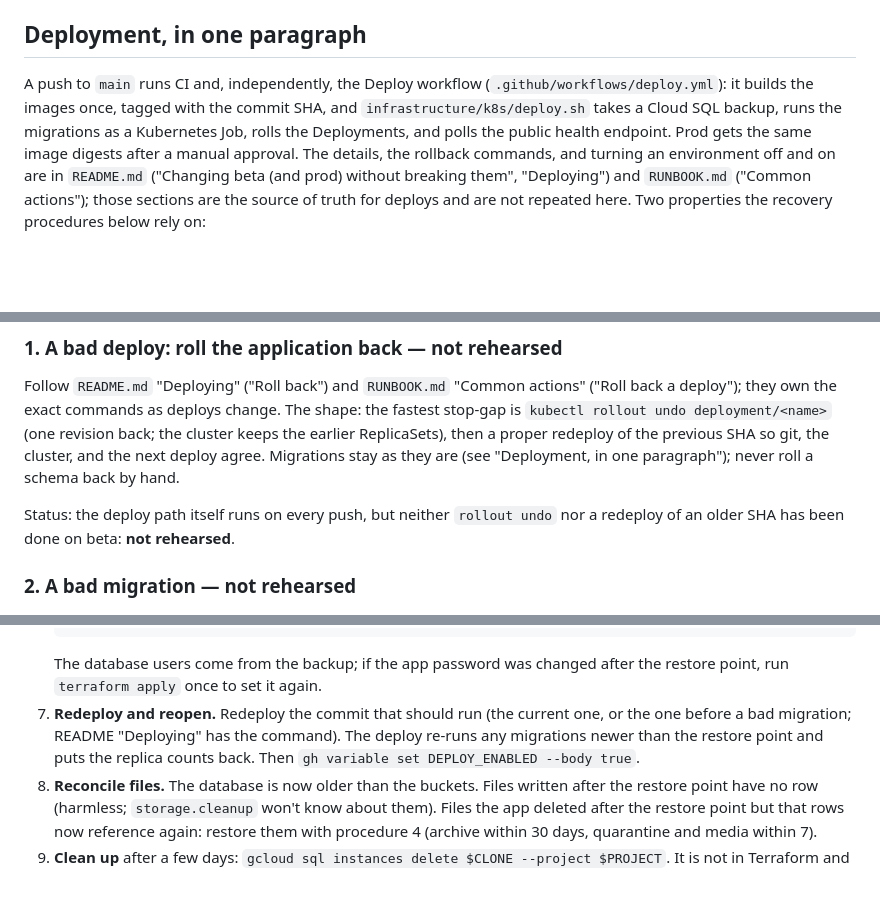
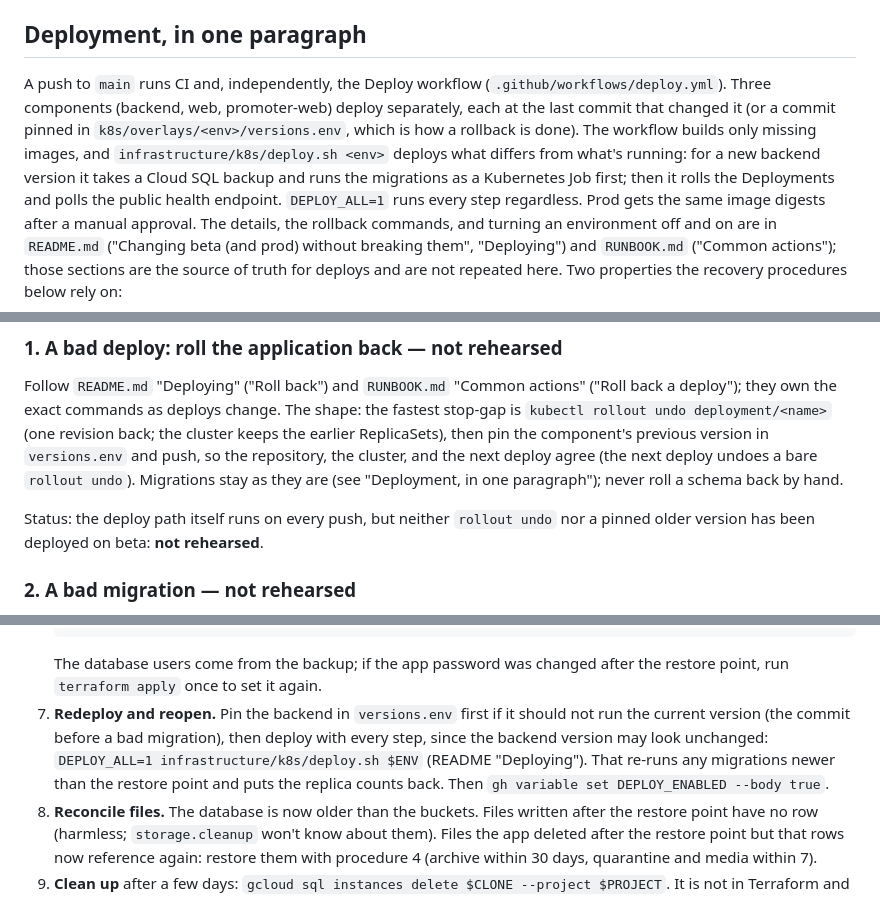
Before and after one commit to masidav/firstline, a Markdown page: infrastructure/OPERATIONS.md, 3 parts joined by grey strips. Drawn GitHub-style; blank space fills up the shorter version.

Commit message:
Operations docs: follow the per-component deploy (versions.env pins, DEPLOY_ALL after a restore)
Co-Authored-By: Claude Opus 5.5 <noreply@anthropic.com>

````diff
--- a/infrastructure/OPERATIONS.md
+++ b/infrastructure/OPERATIONS.md
@@ -26,9 +26,12 @@ and gitignored). `kubectl` and `terraform` on the owner's machine live in `~/.lo
 
 ## Deployment, in one paragraph
 
-A push to `main` runs CI and, independently, the Deploy workflow (`.github/workflows/deploy.yml`): it builds the
-images once, tagged with the commit SHA, and `infrastructure/k8s/deploy.sh` takes a Cloud SQL backup, runs the
-migrations as a Kubernetes Job, rolls the Deployments, and polls the public health endpoint. Prod gets the same image
+A push to `main` runs CI and, independently, the Deploy workflow (`.github/workflows/deploy.yml`). Three
+components (backend, web, promoter-web) deploy separately, each at the last commit that changed it (or a commit
+pinned in `k8s/overlays/<env>/versions.env`, which is how a rollback is done). The workflow builds only missing
+images, and `infrastructure/k8s/deploy.sh <env>` deploys what differs from what's running: for a new backend
+version it takes a Cloud SQL backup and runs the migrations as a Kubernetes Job first; then it rolls the
+Deployments and polls the public health endpoint. `DEPLOY_ALL=1` runs every step regardless. Prod gets the same image
 digests after a manual approval. The details, the rollback commands, and turning an environment off and on are in
 `README.md` ("Changing beta (and prod) without breaking them", "Deploying") and `RUNBOOK.md` ("Common actions");
 those sections are the source of truth for deploys and are not repeated here. Two properties the recovery
@@ -109,12 +112,13 @@ configuration allows, not targets anyone has committed to. Times marked *estimat
 
 Follow `README.md` "Deploying" ("Roll back") and `RUNBOOK.md` "Common actions" ("Roll back a deploy"); they own the
 exact commands as deploys change. The shape: the fastest stop-gap is `kubectl rollout undo deployment/<name>` (one
-revision back; the cluster keeps the earlier ReplicaSets), then a proper redeploy of the previous SHA so git, the
-cluster, and the next deploy agree. Migrations stay as they are (see "Deployment, in one paragraph"); never roll a
+revision back; the cluster keeps the earlier ReplicaSets), then pin the component's previous version in
+`versions.env` and push, so the repository, the cluster, and the next deploy agree (the next deploy undoes a bare
+`rollout undo`). Migrations stay as they are (see "Deployment, in one paragraph"); never roll a
 schema back by hand.
 
-Status: the deploy path itself runs on every push, but neither `rollout undo` nor a redeploy of an older SHA has
-been done on beta: **not rehearsed**.
+Status: the deploy path itself runs on every push, but neither `rollout undo` nor a pinned older version has
+been deployed on beta: **not rehearsed**.
 
 ### 2. A bad migration — not rehearsed
 
@@ -195,9 +199,10 @@ for when the original instance is unusable.
    ```
    The database users come from the backup; if the app password was changed after the restore point, run
    `terraform apply` once to set it again.
-7. **Redeploy and reopen.** Redeploy the commit that should run (the current one, or the one before a bad
-   migration; README "Deploying" has the command). The deploy re-runs any migrations newer than the restore point
-   and puts the replica counts back. Then `gh variable set DEPLOY_ENABLED --body true`.
+7. **Redeploy and reopen.** Pin the backend in `versions.env` first if it should not run the current version
+   (the commit before a bad migration), then deploy with every step, since the backend version may look unchanged:
+   `DEPLOY_ALL=1 infrastructure/k8s/deploy.sh $ENV` (README "Deploying"). That re-runs any migrations newer than
+   the restore point and puts the replica counts back. Then `gh variable set DEPLOY_ENABLED --body true`.
 8. **Reconcile files.** The database is now older than the buckets. Files written after the restore point have no
    row (harmless; `storage.cleanup` won't know about them). Files the app deleted after the restore point but that
    rows now reference again: restore them with procedure 4 (archive within 30 days, quarantine and media within 7).
````
Also changed, not shown: other parts of infrastructure/OPERATIONS.md (+6 -6 lines).
